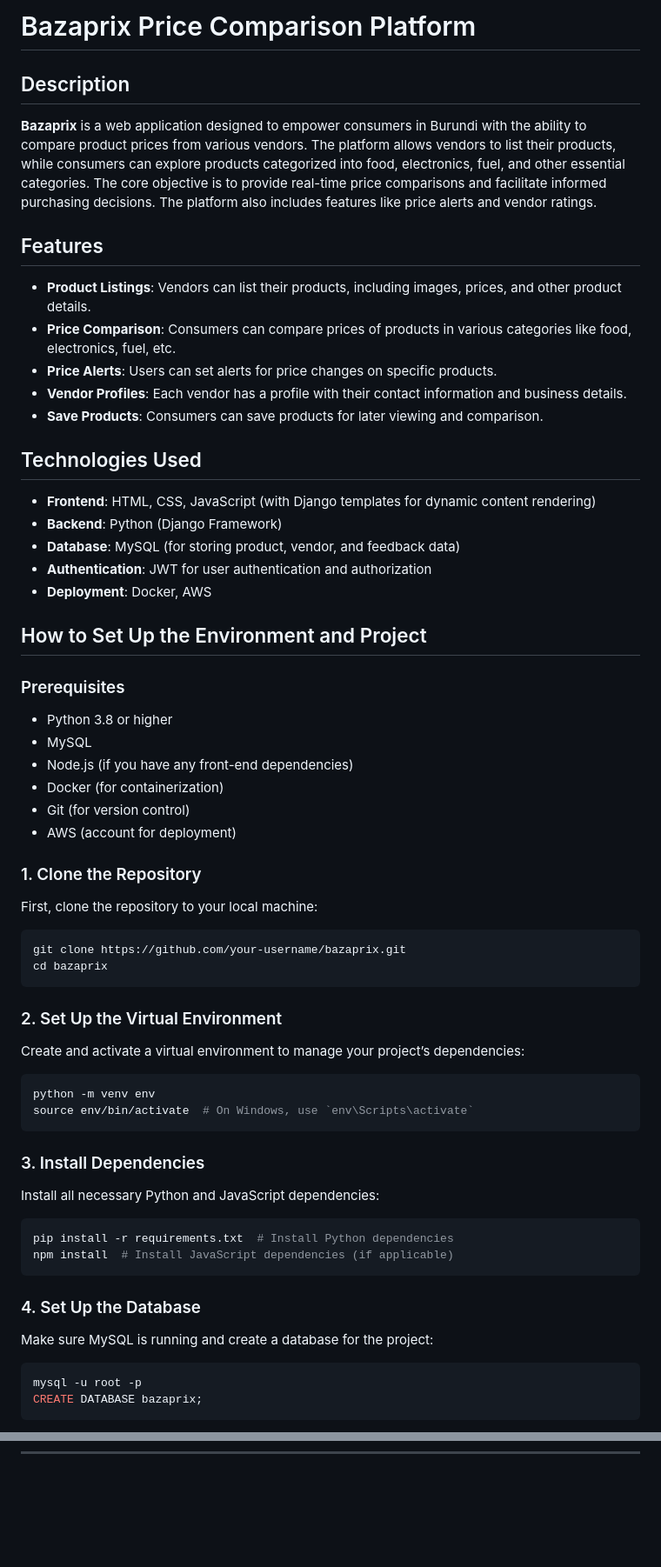
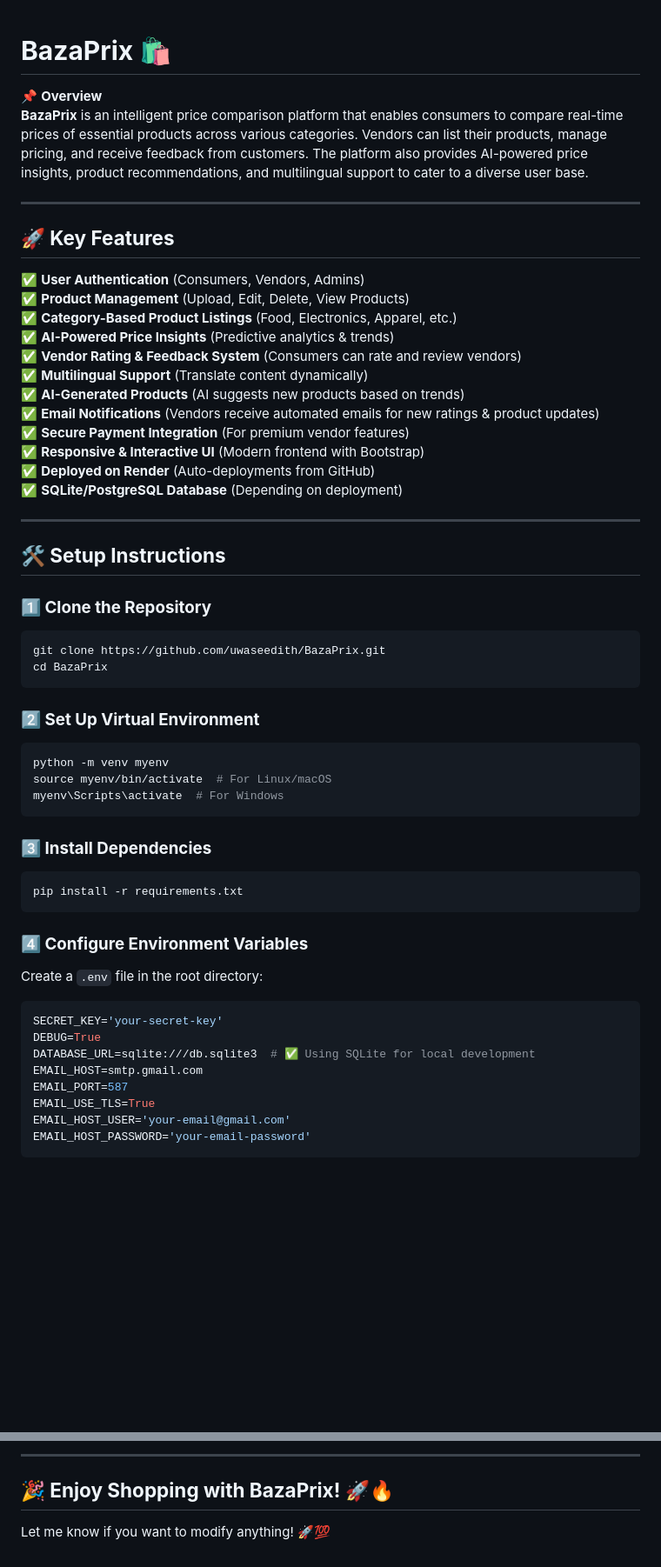
Before and after one commit to uwaseedith/Bazaprix, a Markdown page: README.md, 2 parts joined by grey strips. Shown at 87% size. Rendered like a GitHub page; blank space fills up the shorter version.

Commit message:
fx: frontend2

````diff
--- a/README.md
+++ b/README.md
@@ -1,69 +1,58 @@
-# Bazaprix Price Comparison Platform
 
-## Description
+# **BazaPrix 🛍️**
 
-**Bazaprix** is a web application designed to empower consumers in Burundi with the ability to compare product prices from various vendors. The platform allows vendors to list their products, while consumers can explore products categorized into food, electronics, fuel, and other essential categories. The core objective is to provide real-time price comparisons and facilitate informed purchasing decisions. The platform also includes features like price alerts and vendor ratings.
+📌 **Overview**
+**BazaPrix** is an intelligent price comparison platform that enables consumers to compare real-time prices of essential products across various categories. Vendors can list their products, manage pricing, and receive feedback from customers. The platform also provides AI-powered price insights, product recommendations, and multilingual support to cater to a diverse user base.
 
-## Features
+---
 
-- **Product Listings**: Vendors can list their products, including images, prices, and other product details.
-- **Price Comparison**: Consumers can compare prices of products in various categories like food, electronics, fuel, etc.
-- **Price Alerts**: Users can set alerts for price changes on specific products.
-- **Vendor Profiles**: Each vendor has a profile with their contact information and business details.
-- **Save Products**: Consumers can save products for later viewing and comparison.
+## **🚀 Key Features**
+✅ **User Authentication** (Consumers, Vendors, Admins)
+✅ **Product Management** (Upload, Edit, Delete, View Products)
+✅ **Category-Based Product Listings** (Food, Electronics, Apparel, etc.)
+✅ **AI-Powered Price Insights** (Predictive analytics & trends)
+✅ **Vendor Rating & Feedback System** (Consumers can rate and review vendors)
+✅ **Multilingual Support** (Translate content dynamically)
+✅ **AI-Generated Products** (AI suggests new products based on trends)
+✅ **Email Notifications** (Vendors receive automated emails for new ratings & product updates)
+✅ **Secure Payment Integration** (For premium vendor features)
+✅ **Responsive & Interactive UI** (Modern frontend with Bootstrap)
+✅ **Deployed on Render** (Auto-deployments from GitHub)
+✅ **SQLite/PostgreSQL Database** (Depending on deployment)
 
-## Technologies Used
+---
 
-- **Frontend**: HTML, CSS, JavaScript (with Django templates for dynamic content rendering)
-- **Backend**: Python (Django Framework)
-- **Database**: MySQL (for storing product, vendor, and feedback data)
-- **Authentication**: JWT for user authentication and authorization
-- **Deployment**: Docker, AWS
+## **🛠️ Setup Instructions**
 
-## How to Set Up the Environment and Project
-
-### Prerequisites
-
-- Python 3.8 or higher
-- MySQL
-- Node.js (if you have any front-end dependencies)
-- Docker (for containerization)
-- Git (for version control)
-- AWS (account for deployment)
-
-### 1. Clone the Repository
-
-First, clone the repository to your local machine:
-
+### **1️⃣ Clone the Repository**
 ```bash
-git clone https://github.com/your-username/bazaprix.git
-cd bazaprix
+git clone https://github.com/uwaseedith/BazaPrix.git
+cd BazaPrix
 ```
 
-### 2. Set Up the Virtual Environment
-
-Create and activate a virtual environment to manage your project’s dependencies:
-
+### **2️⃣ Set Up Virtual Environment**
 ```bash
-python -m venv env
-source env/bin/activate  # On Windows, use `env\Scripts\activate`
+python -m venv myenv
+source myenv/bin/activate  # For Linux/macOS
+myenv\Scripts\activate  # For Windows
 ```
 
-### 3. Install Dependencies
-
-Install all necessary Python and JavaScript dependencies:
-
+### **3️⃣ Install Dependencies**
 ```bash
-pip install -r requirements.txt  # Install Python dependencies
-npm install  # Install JavaScript dependencies (if applicable)
+pip install -r requirements.txt
 ```
 
-### 4. Set Up the Database
+### **4️⃣ Configure Environment Variables**
+Create a `.env` file in the root directory:
 
-Make sure MySQL is running and create a database for the project:
-
-```bash
-mysql -u root -p
-CREATE DATABASE bazaprix;
+```ini
+SECRET_KEY='your-secret-key'
+DEBUG=True
+DATABASE_URL=sqlite:///db.sqlite3  # ✅ Using SQLite for local development
+EMAIL_HOST=smtp.gmail.com
+EMAIL_PORT=587
+EMAIL_USE_TLS=True
+EMAIL_HOST_USER='your-email@gmail.com'
+EMAIL_HOST_PASSWORD='your-email-password'
 ```
 
@@ -235,0 +172,5 @@ CMD ["gunicorn", "yourproject.wsgi:application", "--bind", "0.0.0.0:8000"]
+---
+
+## **🎉 Enjoy Shopping with BazaPrix! 🚀🔥**
+
+Let me know if you want to modify anything! 🚀💯
````
Also changed, not shown: other parts of README.md (+74 -127 lines).
